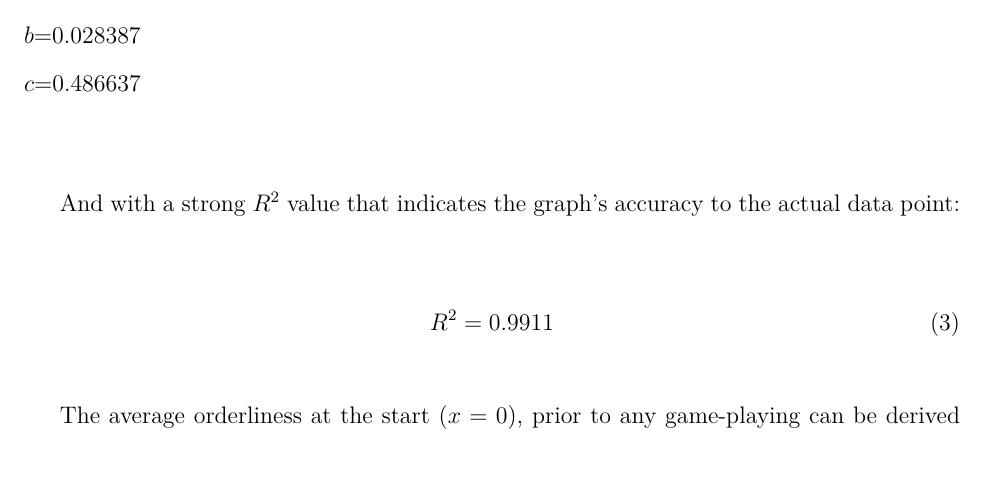
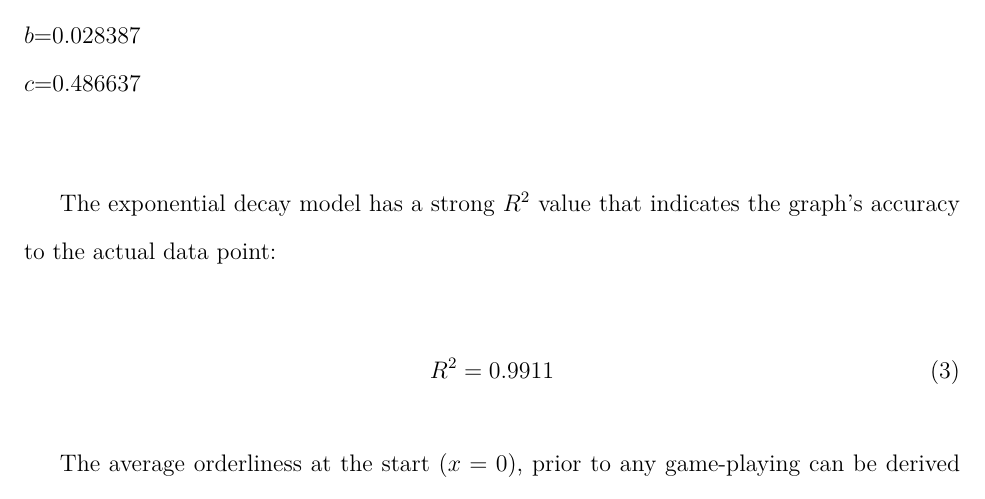
Before and after one commit to loladunton/lola_math_ia, a LaTeX document (ia_main.tex, which reads modelling.tex): part of page 12 of 14, cut so that both start at the same text. Compiled offline with XeLaTeX.

Commit message:
Auto-commit: changes detected at 2026-11-17 19:44:56

```diff
--- a/modelling.tex
+++ b/modelling.tex
@@ -185,7 +185,7 @@
 $c$=0.486637 \\
 
 
-And with a strong $R^2$ value that indicates the graph's accuracy to the actual data point:
+The exponential decay model has a strong $R^2$ value that indicates the graph's accuracy to the actual data point:
 
 \begin{equation}
 	R^2=0.9911
```
Also changed, not shown: ia_main.pdf.
